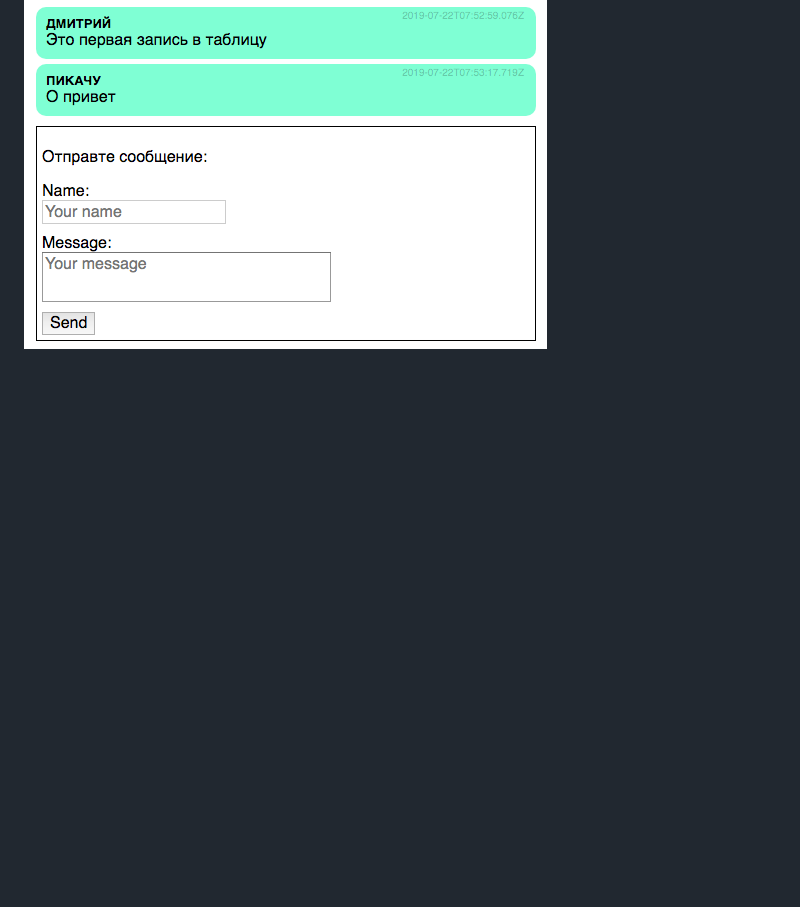
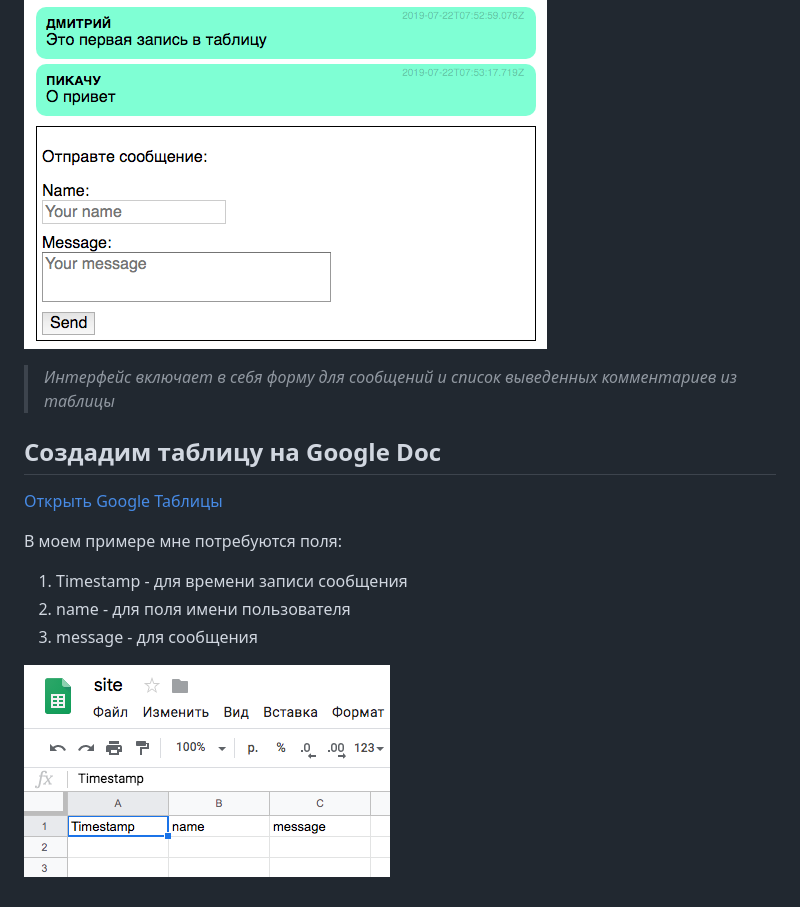
Before and after one commit to 7mirnoff/backend-on-google-sheet, a Markdown page: README.md, the part around the change. GitHub-like rendering; pictures changed too: material/clear-table.png (added); blank space fills up the shorter version.

Commit message:
Добавляет картинку для readme

```diff
--- a/README.md
+++ b/README.md
@@ -9,3 +9,14 @@
 Возьму утрированый пример: форму для комментариев. Выглядеть она будет так:
 
 ![alt-текст](https://raw.githubusercontent.com/7mirnoff/backend-on-google-sheet/master/material/interface.png "Интерфейс")
+> _Интерфейс включает в себя форму для сообщений и список выведенных комментариев из таблицы_
+
+## Создадим таблицу на Google Doc
+[Открыть Google Таблицы](https://www.google.ru/intl/ru/sheets/about/)
+
+В моем примере мне потребуются поля:
+1. Timestamp - для времени записи сообщения
+2. name - для поля имени пользователя
+3. message - для сообщения
+
+![alt-текст](https://raw.githubusercontent.com/7mirnoff/backend-on-google-sheet/master/material/clear-table.png "Пустая таблица")
```
